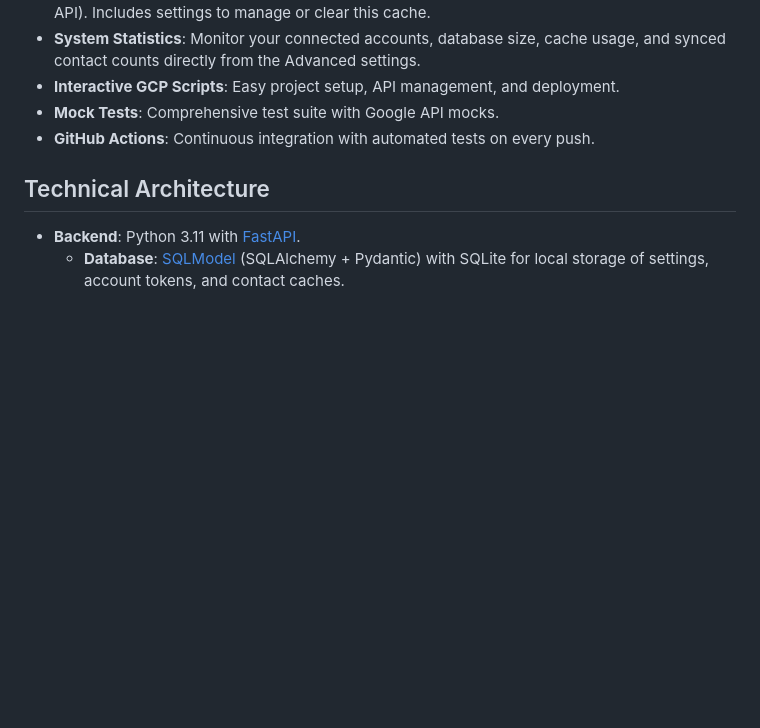
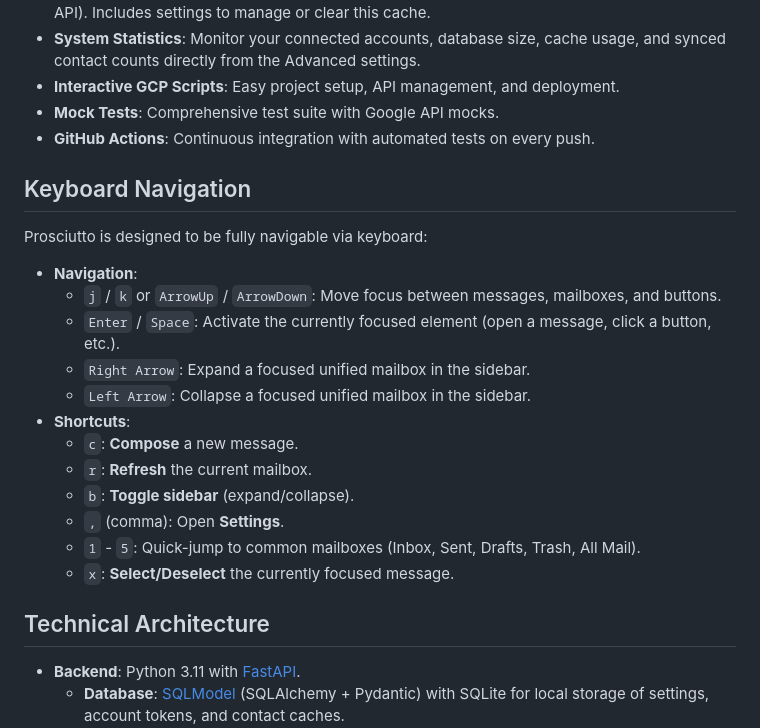
Before and after one commit to binoio/Prosciutto, a Markdown page: README.md, the part around the change. GitHub-like rendering; blank space fills up the shorter version.

Commit message:
docs: update README with keyboard navigation section

```diff
--- a/README.md
+++ b/README.md
@@ -14,6 +14,23 @@ A web app for viewing unified mailboxes across Gmail accounts.
 - **Interactive GCP Scripts**: Easy project setup, API management, and deployment.
 - **Mock Tests**: Comprehensive test suite with Google API mocks.
 - **GitHub Actions**: Continuous integration with automated tests on every push.
+
+## Keyboard Navigation
+
+Prosciutto is designed to be fully navigable via keyboard:
+
+- **Navigation**:
+  - `j` / `k` or `ArrowUp` / `ArrowDown`: Move focus between messages, mailboxes, and buttons.
+  - `Enter` / `Space`: Activate the currently focused element (open a message, click a button, etc.).
+  - `Right Arrow`: Expand a focused unified mailbox in the sidebar.
+  - `Left Arrow`: Collapse a focused unified mailbox in the sidebar.
+- **Shortcuts**:
+  - `c`: **Compose** a new message.
+  - `r`: **Refresh** the current mailbox.
+  - `b`: **Toggle sidebar** (expand/collapse).
+  - `,` (comma): Open **Settings**.
+  - `1` - `5`: Quick-jump to common mailboxes (Inbox, Sent, Drafts, Trash, All Mail).
+  - `x`: **Select/Deselect** the currently focused message.
 
 ## Technical Architecture
 
```
